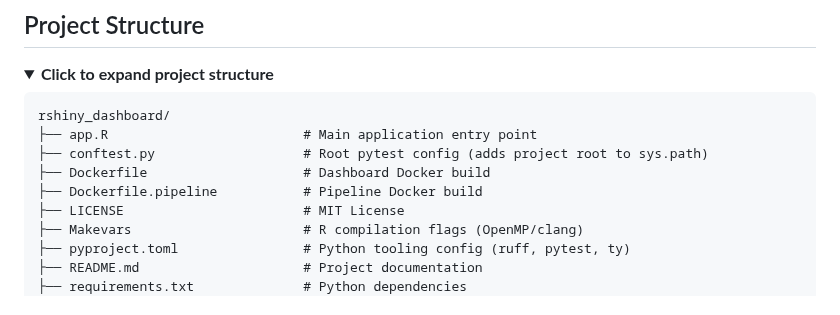
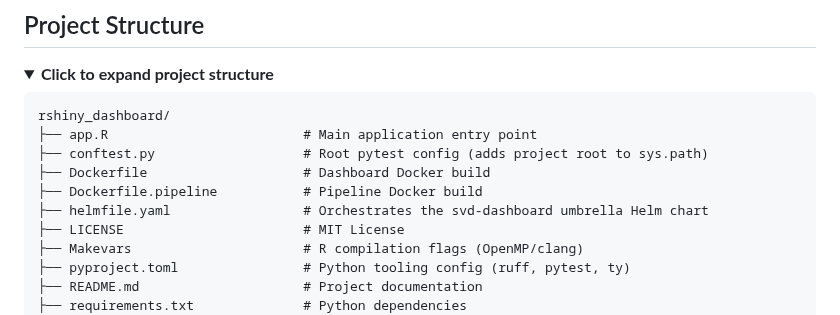
Before and after one commit to mathieubpoiriericm/icm-dashboard, a Markdown page: README.md, the part around the change. Drawn GitHub-style; folded sections open.

```diff
--- a/README.md
+++ b/README.md
@@ -442,6 +442,7 @@ rshiny_dashboard/
 ├── conftest.py                   # Root pytest config (adds project root to sys.path)
 ├── Dockerfile                    # Dashboard Docker build
 ├── Dockerfile.pipeline           # Pipeline Docker build
+├── helmfile.yaml                 # Orchestrates the svd-dashboard umbrella Helm chart
 ├── LICENSE                       # MIT License
 ├── Makevars                      # R compilation flags (OpenMP/clang)
 ├── pyproject.toml                # Python tooling config (ruff, pytest, ty)
```
